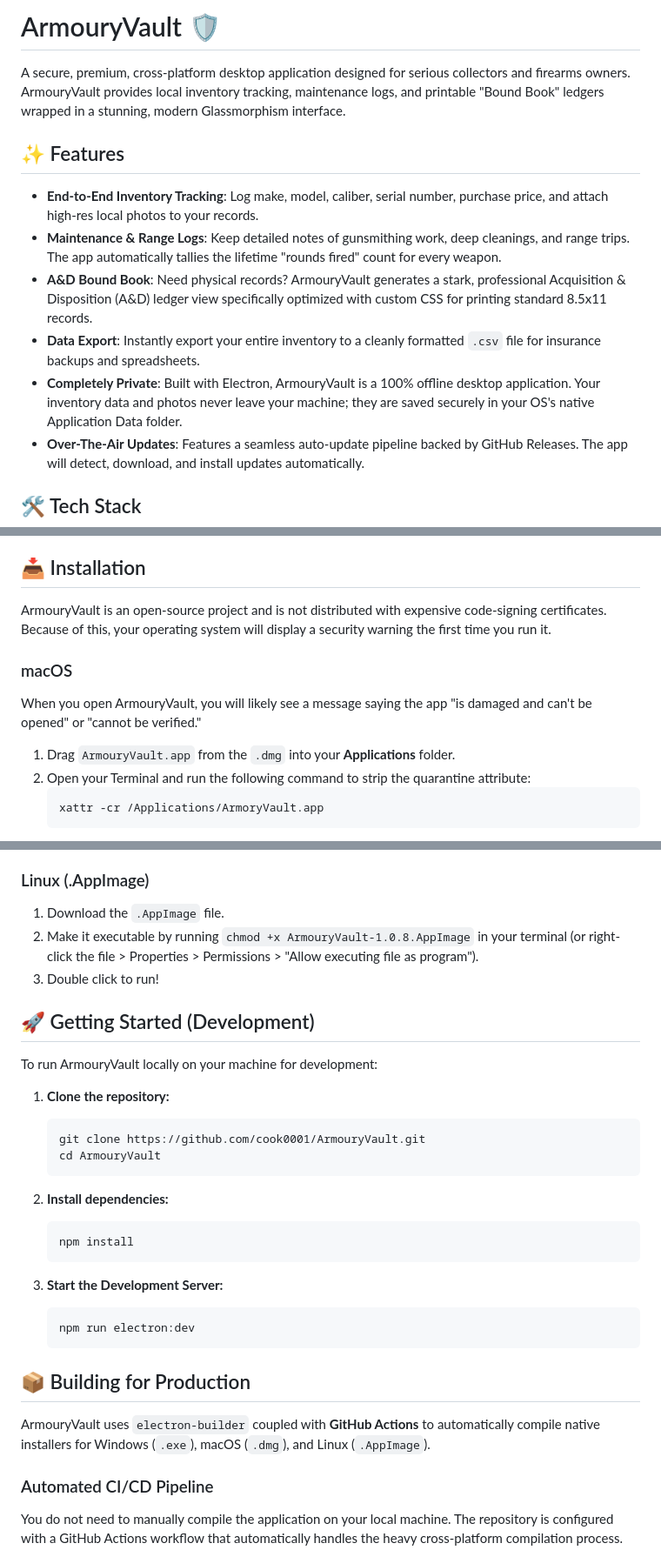
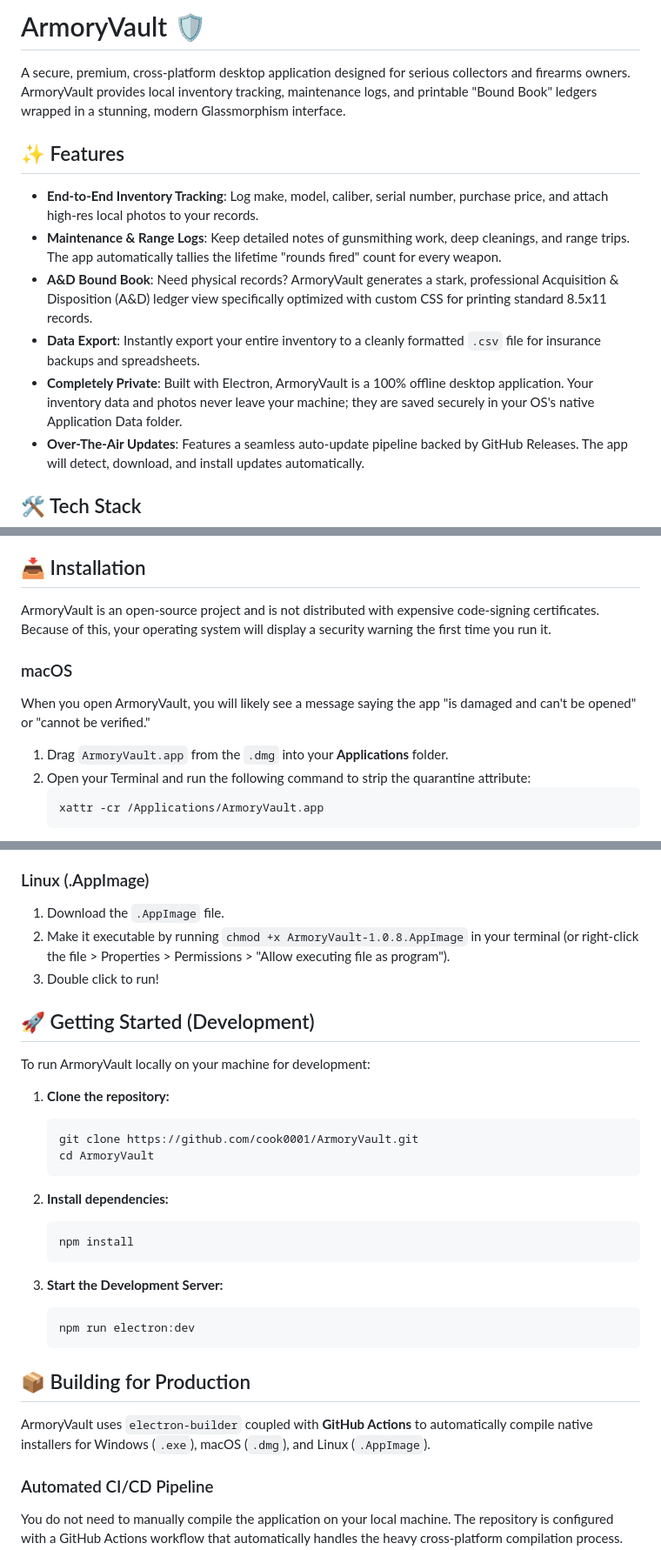
Before and after one commit to cook0001/ArmoryVault, a Markdown page: README.md, 3 parts joined by grey strips. Shown at 87% size. GitHub-like rendering.

Commit message:
Fix spelling: ArmouryVault -> ArmoryVault in README

````diff
--- a/README.md
+++ b/README.md
@@ -1,14 +1,14 @@
-# ArmouryVault 🛡️
+# ArmoryVault 🛡️
 
-A secure, premium, cross-platform desktop application designed for serious collectors and firearms owners. ArmouryVault provides local inventory tracking, maintenance logs, and printable "Bound Book" ledgers wrapped in a stunning, modern Glassmorphism interface.
+A secure, premium, cross-platform desktop application designed for serious collectors and firearms owners. ArmoryVault provides local inventory tracking, maintenance logs, and printable "Bound Book" ledgers wrapped in a stunning, modern Glassmorphism interface.
 
 ## ✨ Features
 
 - **End-to-End Inventory Tracking**: Log make, model, caliber, serial number, purchase price, and attach high-res local photos to your records.
 - **Maintenance & Range Logs**: Keep detailed notes of gunsmithing work, deep cleanings, and range trips. The app automatically tallies the lifetime "rounds fired" count for every weapon.
-- **A&D Bound Book**: Need physical records? ArmouryVault generates a stark, professional Acquisition & Disposition (A&D) ledger view specifically optimized with custom CSS for printing standard 8.5x11 records.
+- **A&D Bound Book**: Need physical records? ArmoryVault generates a stark, professional Acquisition & Disposition (A&D) ledger view specifically optimized with custom CSS for printing standard 8.5x11 records.
 - **Data Export**: Instantly export your entire inventory to a cleanly formatted `.csv` file for insurance backups and spreadsheets.
-- **Completely Private**: Built with Electron, ArmouryVault is a 100% offline desktop application. Your inventory data and photos never leave your machine; they are saved securely in your OS's native Application Data folder.
+- **Completely Private**: Built with Electron, ArmoryVault is a 100% offline desktop application. Your inventory data and photos never leave your machine; they are saved securely in your OS's native Application Data folder.
 - **Over-The-Air Updates**: Features a seamless auto-update pipeline backed by GitHub Releases. The app will detect, download, and install updates automatically.
 
 ## 🛠 Tech Stack
@@ -20,11 +20,11 @@ A secure, premium, cross-platform desktop application designed for serious colle
 
 ## 📥 Installation
 
-ArmouryVault is an open-source project and is not distributed with expensive code-signing certificates. Because of this, your operating system will display a security warning the first time you run it.
+ArmoryVault is an open-source project and is not distributed with expensive code-signing certificates. Because of this, your operating system will display a security warning the first time you run it.
 
 ### macOS
-When you open ArmouryVault, you will likely see a message saying the app "is damaged and can't be opened" or "cannot be verified."
-1. Drag `ArmouryVault.app` from the `.dmg` into your **Applications** folder.
+When you open ArmoryVault, you will likely see a message saying the app "is damaged and can't be opened" or "cannot be verified."
+1. Drag `ArmoryVault.app` from the `.dmg` into your **Applications** folder.
 2. Open your Terminal and run the following command to strip the quarantine attribute:
    ```bash
    xattr -cr /Applications/ArmoryVault.app
@@ -38,17 +38,17 @@ Windows Defender SmartScreen may display a blue warning box saying it "protected
 
 ### Linux (.AppImage)
 1. Download the `.AppImage` file.
-2. Make it executable by running `chmod +x ArmouryVault-1.0.8.AppImage` in your terminal (or right-click the file > Properties > Permissions > "Allow executing file as program").
+2. Make it executable by running `chmod +x ArmoryVault-1.0.8.AppImage` in your terminal (or right-click the file > Properties > Permissions > "Allow executing file as program").
 3. Double click to run!
 
 ## 🚀 Getting Started (Development)
 
-To run ArmouryVault locally on your machine for development:
+To run ArmoryVault locally on your machine for development:
 
 1. **Clone the repository:**
    ```bash
-   git clone https://github.com/cook0001/ArmouryVault.git
-   cd ArmouryVault
+   git clone https://github.com/cook0001/ArmoryVault.git
+   cd ArmoryVault
    ```
 
 2. **Install dependencies:**
@@ -63,7 +63,7 @@ To run ArmouryVault locally on your machine for development:
 
 ## 📦 Building for Production
 
-ArmouryVault uses `electron-builder` coupled with **GitHub Actions** to automatically compile native installers for Windows (`.exe`), macOS (`.dmg`), and Linux (`.AppImage`).
+ArmoryVault uses `electron-builder` coupled with **GitHub Actions** to automatically compile native installers for Windows (`.exe`), macOS (`.dmg`), and Linux (`.AppImage`).
 
 ### Automated CI/CD Pipeline
 You do not need to manually compile the application on your local machine. The repository is configured with a GitHub Actions workflow that automatically handles the heavy cross-platform compilation process.
````
